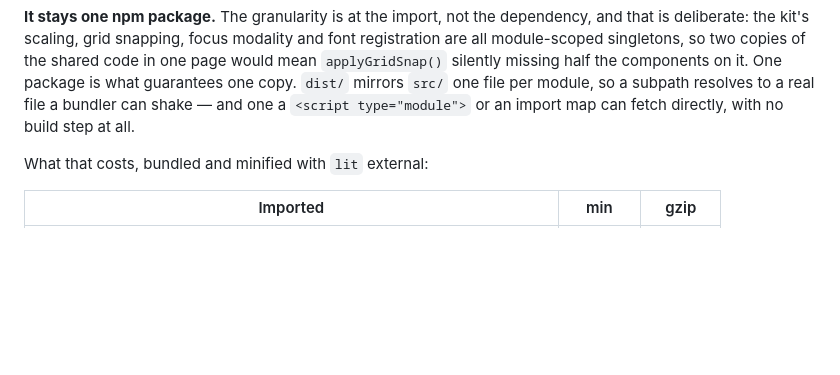
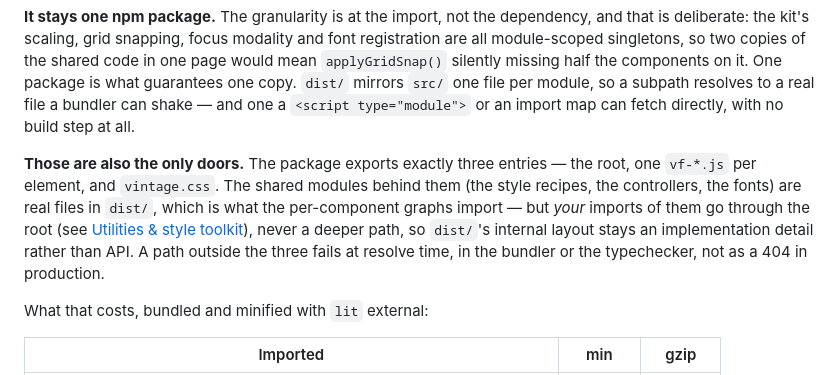
Before and after one commit to aportilla/vintage-frames, a Markdown page: README.md, the part around the change. GitHub-like rendering; blank space fills up the shorter version.

Commit message:
State the export surface in the README
The three entries — root, per-element vf-*.js, vintage.css — are now
documented as the package's whole import surface, with deeper paths failing
at resolve time rather than as a production 404.

```diff
--- a/README.md
+++ b/README.md
@@ -107,6 +107,15 @@ half the components on it. One package is what guarantees one copy. `dist/`
 mirrors `src/` one file per module, so a subpath resolves to a real file a
 bundler can shake — and one a `<script type="module">` or an import map can
 fetch directly, with no build step at all.
+
+**Those are also the only doors.** The package exports exactly three entries —
+the root, one `vf-*.js` per element, and `vintage.css`. The shared modules
+behind them (the style recipes, the controllers, the fonts) are real files in
+`dist/`, which is what the per-component graphs import — but *your* imports of
+them go through the root (see [Utilities & style toolkit](#utilities--style-toolkit)),
+never a deeper path, so `dist/`'s internal layout stays an implementation
+detail rather than API. A path outside the three fails at resolve time, in the
+bundler or the typechecker, not as a 404 in production.
 
 What that costs, bundled and minified with `lit` external:
 
```
